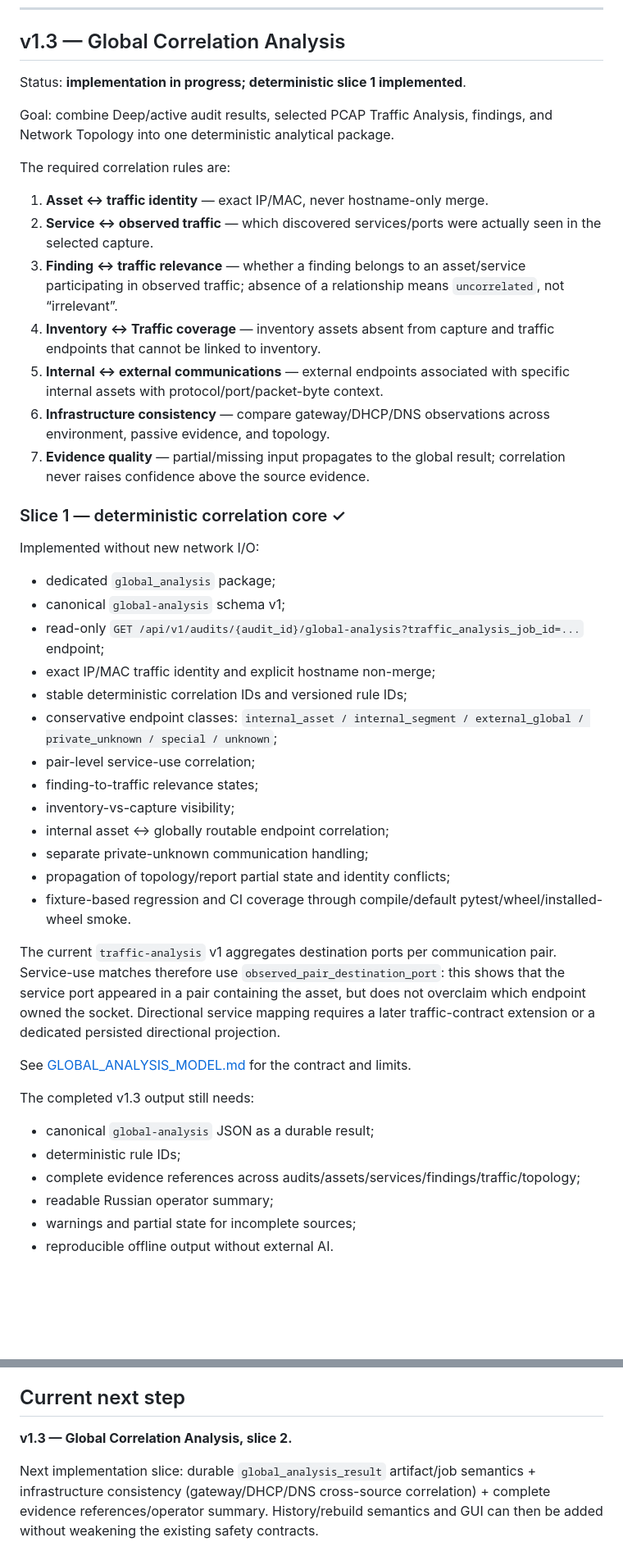
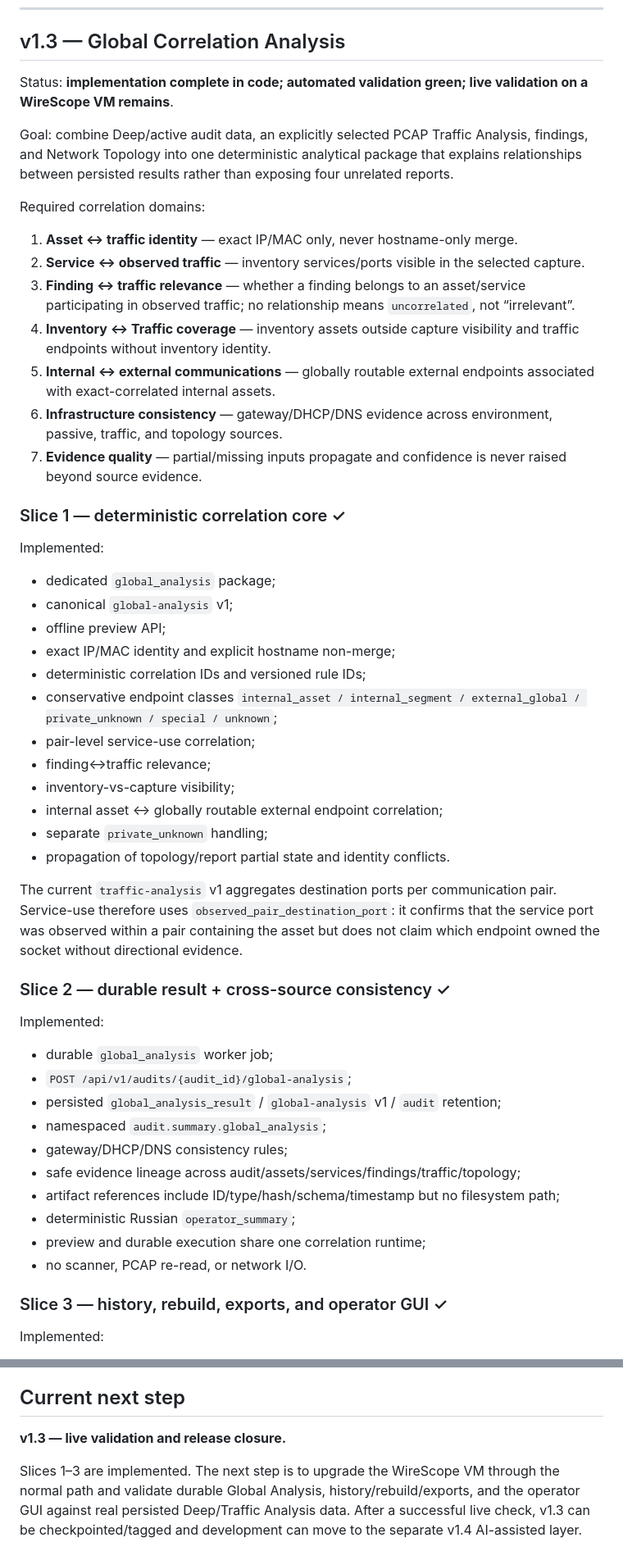
Before and after one commit to kmvkos/wirescope, a Markdown page: docs/en/ROADMAP.md, 2 parts joined by grey strips. Shown at 82% size. Rendered like a GitHub page; blank space fills up the shorter version.

Commit message:
Docs: advance v1.3 roadmap through automated Slice 3 in English

```diff
--- a/docs/en/ROADMAP.md
+++ b/docs/en/ROADMAP.md
@@ -149,47 +93,55 @@ See [TOPOLOGY_MODEL.md](TOPOLOGY_MODEL.md) for the full evidence contract.
 
 ## v1.3 — Global Correlation Analysis
 
-Status: **implementation in progress; deterministic slice 1 implemented**.
+Status: **implementation complete in code; automated validation green; live validation on a WireScope VM remains**.
 
-Goal: combine Deep/active audit results, selected PCAP Traffic Analysis, findings, and Network Topology into one deterministic analytical package.
+Goal: combine Deep/active audit data, an explicitly selected PCAP Traffic Analysis, findings, and Network Topology into one deterministic analytical package that explains relationships between persisted results rather than exposing four unrelated reports.
 
-The required correlation rules are:
+Required correlation domains:
 
-1. **Asset ↔ traffic identity** — exact IP/MAC, never hostname-only merge.
-2. **Service ↔ observed traffic** — which discovered services/ports were actually seen in the selected capture.
-3. **Finding ↔ traffic relevance** — whether a finding belongs to an asset/service participating in observed traffic; absence of a relationship means `uncorrelated`, not “irrelevant”.
-4. **Inventory ↔ Traffic coverage** — inventory assets absent from capture and traffic endpoints that cannot be linked to inventory.
-5. **Internal ↔ external communications** — external endpoints associated with specific internal assets with protocol/port/packet-byte context.
-6. **Infrastructure consistency** — compare gateway/DHCP/DNS observations across environment, passive evidence, and topology.
-7. **Evidence quality** — partial/missing input propagates to the global result; correlation never raises confidence above the source evidence.
+1. **Asset ↔ traffic identity** — exact IP/MAC only, never hostname-only merge.
+2. **Service ↔ observed traffic** — inventory services/ports visible in the selected capture.
+3. **Finding ↔ traffic relevance** — whether a finding belongs to an asset/service participating in observed traffic; no relationship means `uncorrelated`, not “irrelevant”.
+4. **Inventory ↔ Traffic coverage** — inventory assets outside capture visibility and traffic endpoints without inventory identity.
+5. **Internal ↔ external communications** — globally routable external endpoints associated with exact-correlated internal assets.
+6. **Infrastructure consistency** — gateway/DHCP/DNS evidence across environment, passive, traffic, and topology sources.
+7. **Evidence quality** — partial/missing inputs propagate and confidence is never raised beyond source evidence.
 
 ### Slice 1 — deterministic correlation core ✓
 
-Implemented without new network I/O:
+Implemented:
 
 - dedicated `global_analysis` package;
-- canonical `global-analysis` schema v1;
-- read-only `GET /api/v1/audits/{audit_id}/global-analysis?traffic_analysis_job_id=...` endpoint;
-- exact IP/MAC traffic identity and explicit hostname non-merge;
-- stable deterministic correlation IDs and versioned rule IDs;
-- conservative endpoint classes: `internal_asset / internal_segment / external_global / private_unknown / special / unknown`;
+- canonical `global-analysis` v1;
+- offline preview API;
+- exact IP/MAC identity and explicit hostname non-merge;
+- deterministic correlation IDs and versioned rule IDs;
+- conservative endpoint classes `internal_asset / internal_segment / external_global / private_unknown / special / unknown`;
 - pair-level service-use correlation;
-- finding-to-traffic relevance states;
+- finding↔traffic relevance;
 - inventory-vs-capture visibility;
-- internal asset ↔ globally routable endpoint correlation;
-- separate private-unknown communication handling;
-- propagation of topology/report partial state and identity conflicts;
-- fixture-based regression and CI coverage through compile/default pytest/wheel/installed-wheel smoke.
+- internal asset ↔ globally routable external endpoint correlation;
+- separate `private_unknown` handling;
+- propagation of topology/report partial state and identity conflicts.
 
-The current `traffic-analysis` v1 aggregates destination ports per communication pair. Service-use matches therefore use `observed_pair_destination_port`: this shows that the service port appeared in a pair containing the asset, but does not overclaim which endpoint owned the socket. Directional service mapping requires a later traffic-contract extension or a dedicated persisted directional projection.
+The current `traffic-analysis` v1 aggregates destination ports per communication pair. Service-use therefore uses `observed_pair_destination_port`: it confirms that the service port was observed within a pair containing the asset but does not claim which endpoint owned the socket without directional evidence.
 
-See [GLOBAL_ANALYSIS_MODEL.md](GLOBAL_ANALYSIS_MODEL.md) for the contract and limits.
+### Slice 2 — durable result + cross-source consistency ✓
 
-The completed v1.3 output still needs:
+Implemented:
 
-- canonical `global-analysis` JSON as a durable result;
-- deterministic rule IDs;
-- complete evidence references across audits/assets/services/findings/traffic/topology;
-- readable Russian operator summary;
-- warnings and partial state for incomplete sources;
-- reproducible offline output without external AI.
+- durable `global_analysis` worker job;
+- `POST /api/v1/audits/{audit_id}/global-analysis`;
+- persisted `global_analysis_result` / `global-analysis` v1 / `audit` retention;
+- namespaced `audit.summary.global_analysis`;
+- gateway/DHCP/DNS consistency rules;
+- safe evidence lineage across audit/assets/services/findings/traffic/topology;
+- artifact references include ID/type/hash/schema/timestamp but no filesystem path;
+- deterministic Russian `operator_summary`;
+- preview and durable execution share one correlation runtime;
+- no scanner, PCAP re-read, or network I/O.
+
+### Slice 3 — history, rebuild, exports, and operator GUI ✓
+
+Implemented:
+
@@ -221,6 +211,6 @@ Non-blocking future work includes PDF export, additional protocol modules, local
 
 ## Current next step
 
-**v1.3 — Global Correlation Analysis, slice 2.**
+**v1.3 — live validation and release closure.**
 
-Next implementation slice: durable `global_analysis_result` artifact/job semantics + infrastructure consistency (gateway/DHCP/DNS cross-source correlation) + complete evidence references/operator summary. History/rebuild semantics and GUI can then be added without weakening the existing safety contracts.
+Slices 1–3 are implemented. The next step is to upgrade the WireScope VM through the normal path and validate durable Global Analysis, history/rebuild/exports, and the operator GUI against real persisted Deep/Traffic Analysis data. After a successful live check, v1.3 can be checkpointed/tagged and development can move to the separate v1.4 AI-assisted layer.
```
Also changed, not shown: other parts of docs/en/ROADMAP.md (+61 -79 lines).
